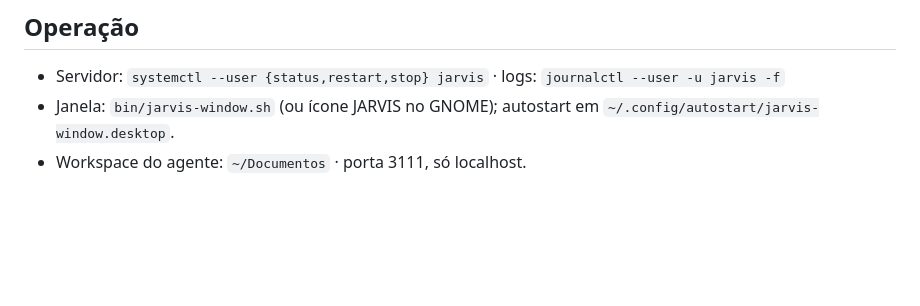
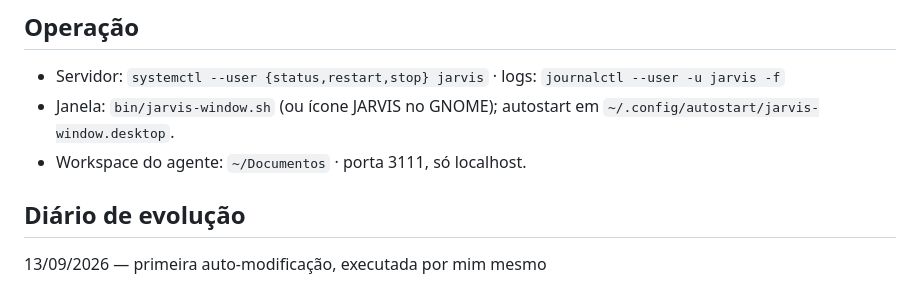
Before and after one commit to MathZiraA/jarvis, a Markdown page: README.md, the part around the change. Drawn GitHub-style; blank space fills up the shorter version.

Commit message:
docs: add self-evolution diary section to README
Co-Authored-By: Claude Sonnet 5 <noreply@anthropic.com>

```diff
--- a/README.md
+++ b/README.md
@@ -59,3 +59,7 @@ volta falada (Edge TTS, voz Antônio). Plano completo e decisões: `design/JARVI
 - Janela: `bin/jarvis-window.sh` (ou ícone JARVIS no GNOME); autostart em
   `~/.config/autostart/jarvis-window.desktop`.
 - Workspace do agente: `~/Documentos` · porta 3111, só localhost.
+
+## Diário de evolução
+
+13/09/2026 — primeira auto-modificação, executada por mim mesmo
```
